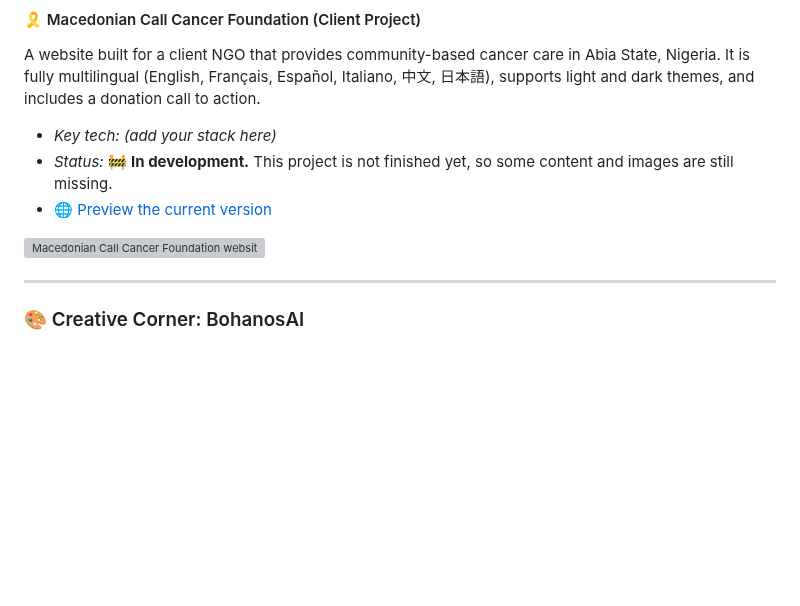
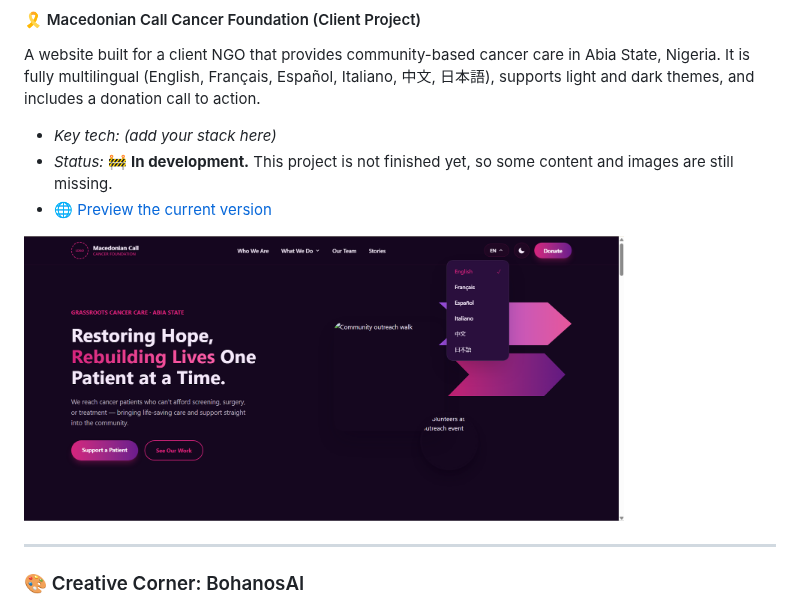
Before and after one commit to Bohanos/Bohanos, a Markdown page: README.md, the part around the change. Rendered like a GitHub page; blank space fills up the shorter version; grey boxes are pictures that could not be loaded.

Commit message:
feat: macedonian-call-preview.png images preview path fixed

```diff
--- a/README.md
+++ b/README.md
@@ -98,7 +98,7 @@ A website built for a client NGO that provides community-based cancer care in Ab
 *   *Status:* 🚧 **In development.** This project is not finished yet, so some content and images are still missing.
 *   🌐 [Preview the current version](https://ngo-gules-two.vercel.app/)
 
-<a href="https://ngo-gules-two.vercel.app/"><img src="assets/mecedonian call/macedonian-call-preview.png.png" width="600" alt="Macedonian Call Cancer Foundation website preview"></a>
+<a href="https://ngo-gules-two.vercel.app/"><img src="assets/mecedonian-call/macedonian-call-preview.png" width="600" alt="Macedonian Call Cancer Foundation website preview"></a>
 
 ---
 
```
Also changed, not shown: assets/mecedonian-call/macedonian-call-preview.png (renamed from assets/mecedonian call/macedonian-call-preview.png).
